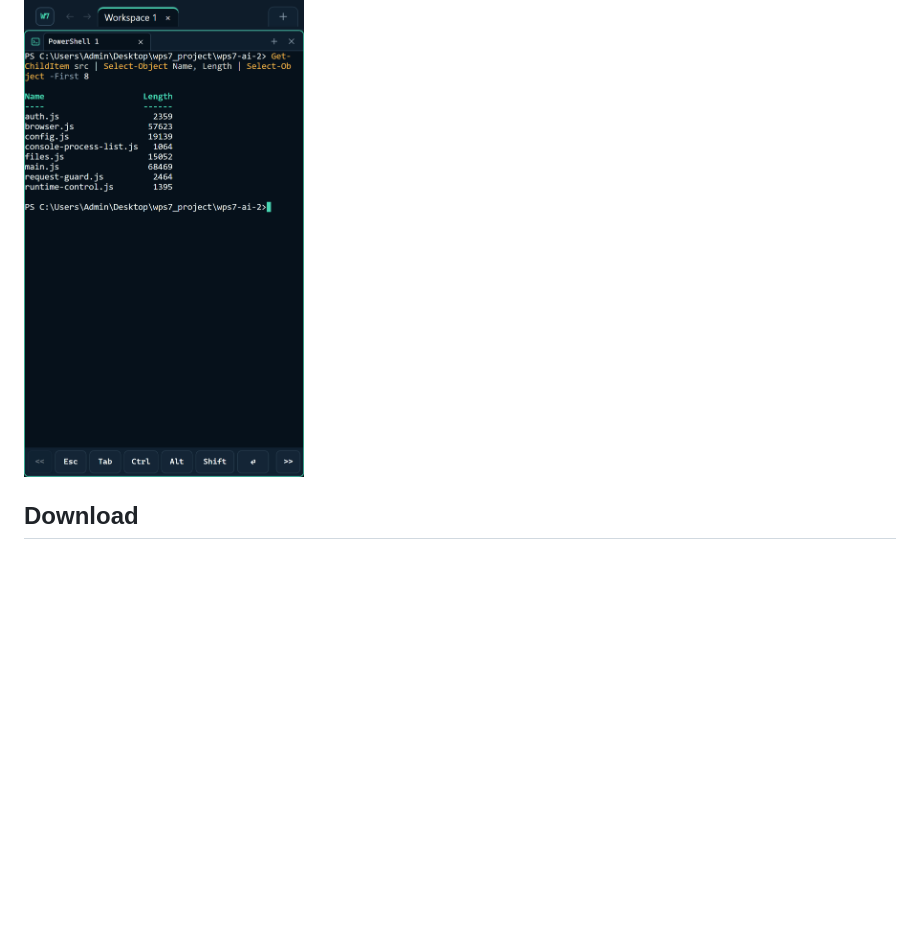
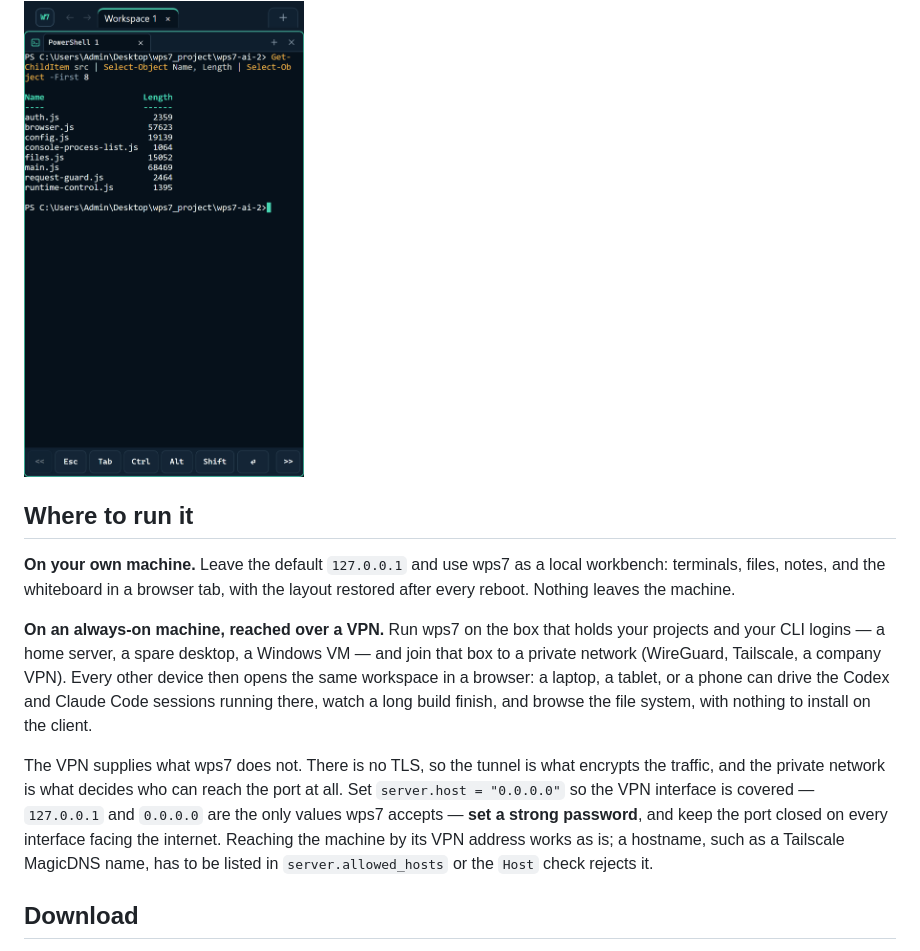
Before and after one commit to tonyieong/wps7, a Markdown page: README.md, the part around the change. GitHub-like rendering; blank space fills up the shorter version.

```diff
--- a/README.md
+++ b/README.md
@@ -40,6 +40,29 @@ On a phone, the same workspace shows one pane at a time, with a key bar for the
 keys a touch keyboard does not have:
 
 <img src="docs/screenshots/mobile.png" alt="The same workspace on a phone: the PowerShell pane full screen above a key bar with Esc, Tab, Ctrl, Alt and Shift" width="280">
+
+## Where to run it
+
+**On your own machine.** Leave the default `127.0.0.1` and use wps7 as a local
+workbench: terminals, files, notes, and the whiteboard in a browser tab, with
+the layout restored after every reboot. Nothing leaves the machine.
+
+**On an always-on machine, reached over a VPN.** Run wps7 on the box that holds
+your projects and your CLI logins — a home server, a spare desktop, a Windows
+VM — and join that box to a private network (WireGuard, Tailscale, a company
+VPN). Every other device then opens the same workspace in a browser: a laptop,
+a tablet, or a phone can drive the Codex and Claude Code sessions running there,
+watch a long build finish, and browse the file system, with nothing to install
+on the client.
+
+The VPN supplies what wps7 does not. There is no TLS, so the tunnel is what
+encrypts the traffic, and the private network is what decides who can reach the
+port at all. Set `server.host = "0.0.0.0"` so the VPN interface is covered —
+`127.0.0.1` and `0.0.0.0` are the only values wps7 accepts — **set a strong
+password**, and keep the port closed on every interface facing the internet.
+Reaching the machine by its VPN address works as is; a hostname, such as a
+Tailscale MagicDNS name, has to be listed in `server.allowed_hosts` or the
+`Host` check rejects it.
 
 ## Download
 
```
Also changed, not shown: README.zh-TW.md (+19 -0 lines).
